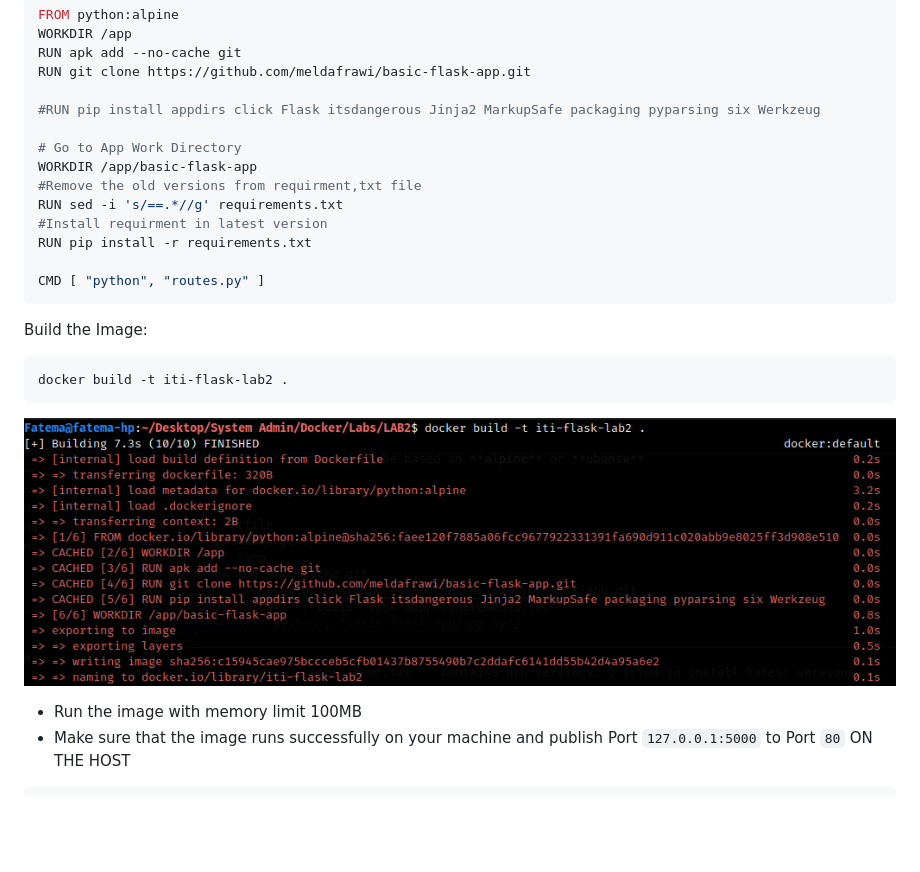
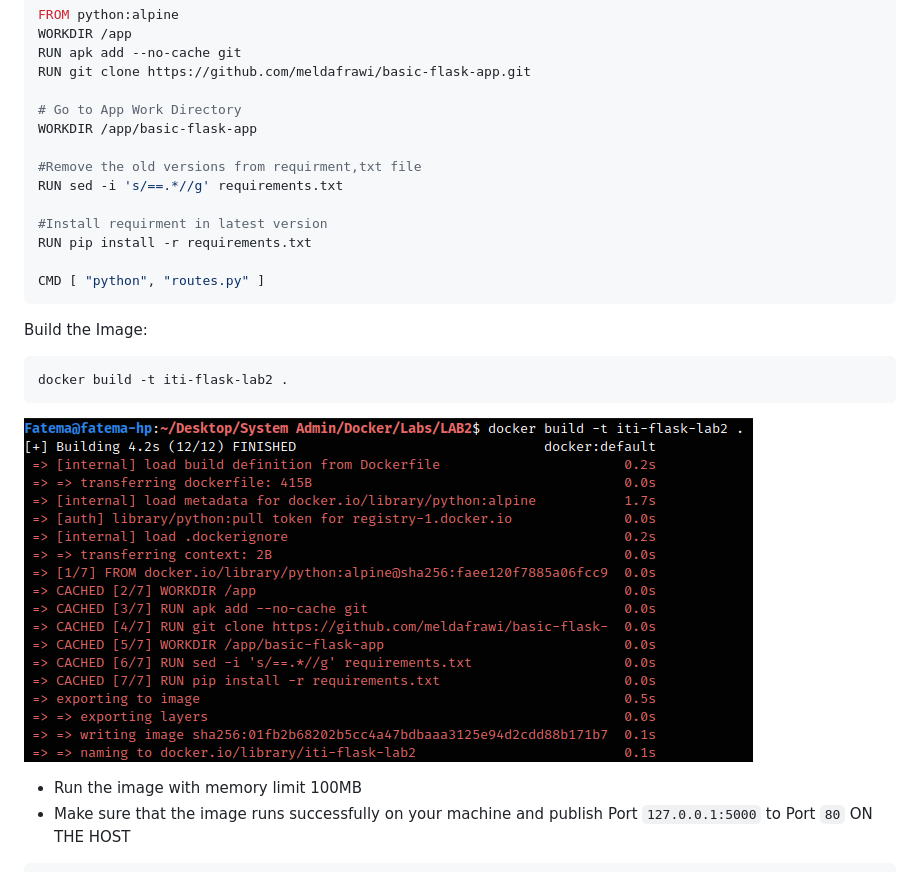
Before and after one commit to FatemaAhmedKhalil/ITI_Docker_Labs, a Markdown page: LAB2/README.md, the part around the change. GitHub-like rendering; pictures changed too: LAB2/images/02.png; blank space fills up the shorter version.

Commit message:
Update LAB2 Question 1 Solution

```diff
--- a/LAB2/README.md
+++ b/LAB2/README.md
@@ -30,12 +30,12 @@ WORKDIR /app
 RUN apk add --no-cache git
 RUN git clone https://github.com/meldafrawi/basic-flask-app.git
 
-#RUN pip install appdirs click Flask itsdangerous Jinja2 MarkupSafe packaging pyparsing six Werkzeug
-
 # Go to App Work Directory
 WORKDIR /app/basic-flask-app
+
 #Remove the old versions from requirment,txt file
 RUN sed -i 's/==.*//g' requirements.txt
+
 #Install requirment in latest version
 RUN pip install -r requirements.txt
 
```
Also changed, not shown: 1 other file.
